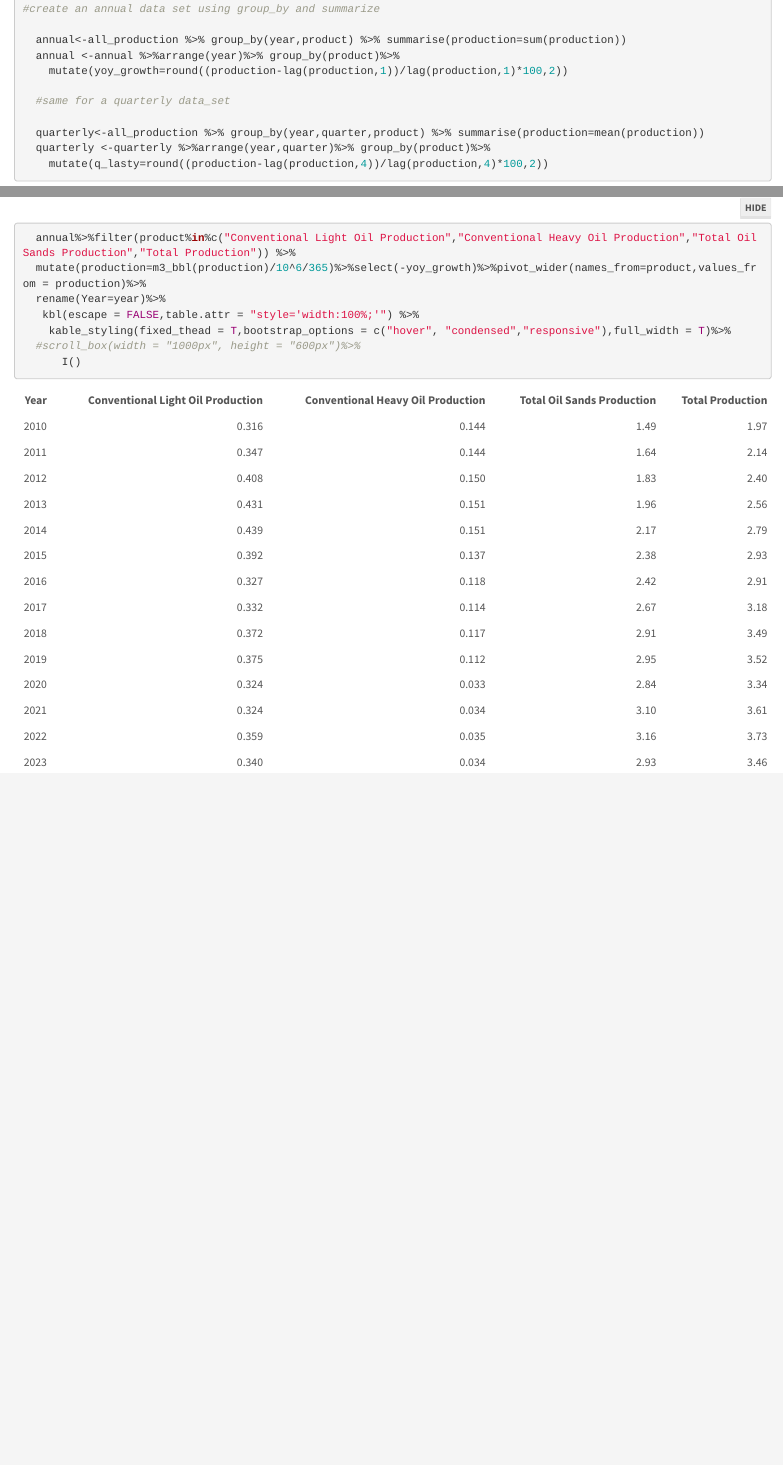
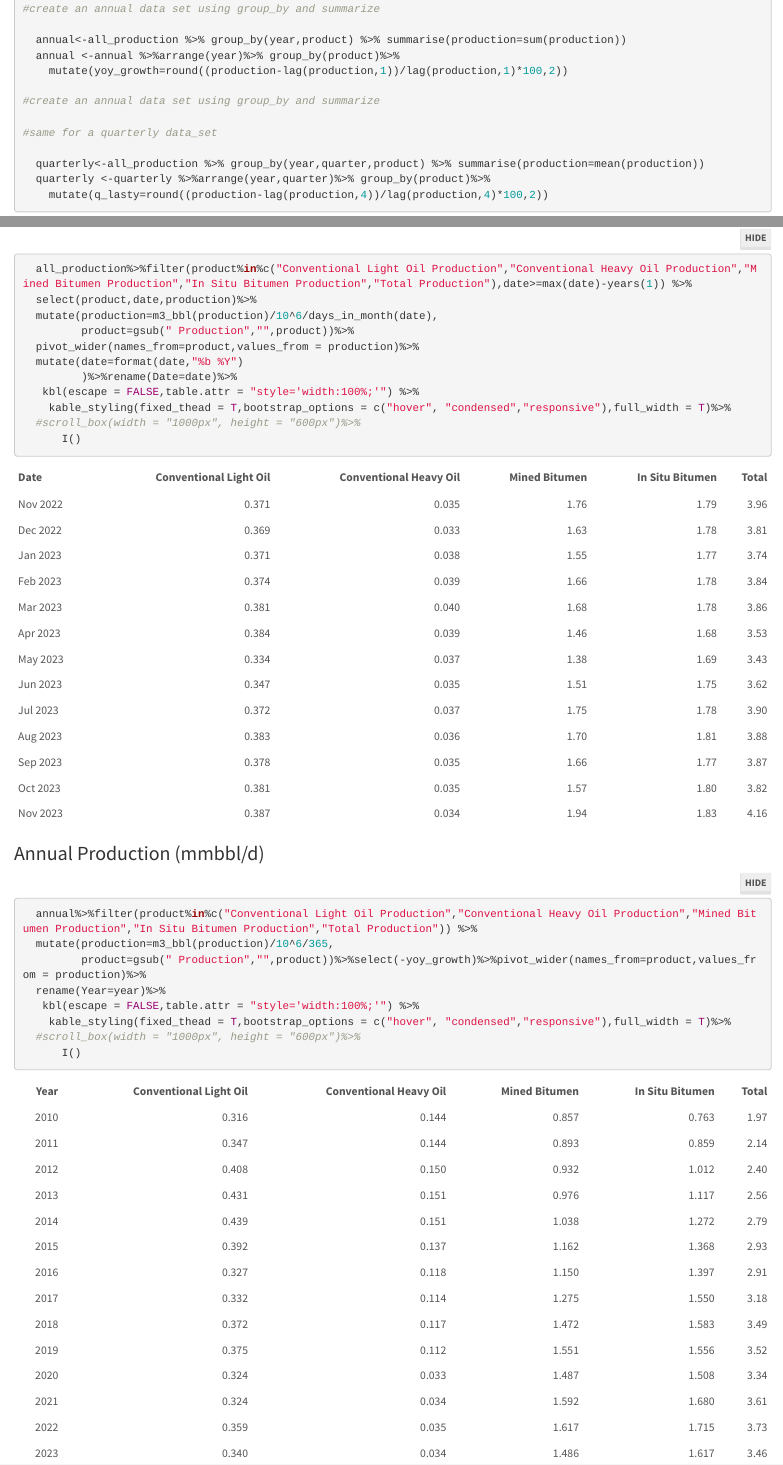
Before and after one commit to leachandrew/st3, an R Markdown document (st_3.RMD): the page in a window 1100 px wide, from 4190 px down, and a second part further down, joined at a grey line. The pictures show the output file st_3.html that the author committed with the source, opened offline; folded parts are opened.

Commit message:
new table

````diff
--- a/st_3.RMD
+++ b/st_3.RMD
@@ -9,7 +9,7 @@ output:
       after_body:
       theme: lumen
   always_allow_html: yes
-
+editor: source
 ---
 
 The Alberta Energy Regulator (AER) provides monthly data for oil production in Alberta, including from the oil sands region in a report known as the ST-3.  The data are available [here](https://www.aer.ca/providing-information/data-and-reports/statistical-reports/st3), and you can either download the data and analyze it yourself or use the embedded R code below to download all the data.
@@ -224,7 +224,9 @@ all_production<-st_3_online(download = "all") #call the function we just made to
   annual <-annual %>%arrange(year)%>% group_by(product)%>%
     mutate(yoy_growth=round((production-lag(production,1))/lag(production,1)*100,2))
 
-  #same for a quarterly data_set
+#create an annual data set using group_by and summarize
+
+#same for a quarterly data_set
 
   quarterly<-all_production %>% group_by(year,quarter,product) %>% summarise(production=mean(production))
   quarterly <-quarterly %>%arrange(year,quarter)%>% group_by(product)%>%
@@ -393,12 +396,29 @@ all_crude
 ```
 
 
-### Production Table
+### Recent Production (mmbbl/d)
+```{r, echo = T,eval=T}
+  all_production%>%filter(product%in%c("Conventional Light Oil Production","Conventional Heavy Oil Production","Mined Bitumen Production","In Situ Bitumen Production","Total Production"),date>=max(date)-years(1)) %>%
+  select(product,date,production)%>%
+  mutate(production=m3_bbl(production)/10^6/days_in_month(date),
+         product=gsub(" Production","",product))%>%
+  pivot_wider(names_from=product,values_from = production)%>%
+  mutate(date=format(date,"%b %Y")
+         )%>%rename(Date=date)%>%
+   kbl(escape = FALSE,table.attr = "style='width:100%;'") %>%
+    kable_styling(fixed_thead = T,bootstrap_options = c("hover", "condensed","responsive"),full_width = T)%>%
+  #scroll_box(width = "1000px", height = "600px")%>%
+      I()
+```
 
 
+
+### Annual Production (mmbbl/d)
+
 ```{r, echo = T,eval=T}
-  annual%>%filter(product%in%c("Conventional Light Oil Production","Conventional Heavy Oil Production","Total Oil Sands Production","Total Production")) %>%
-  mutate(production=m3_bbl(production)/10^6/365)%>%select(-yoy_growth)%>%pivot_wider(names_from=product,values_from = production)%>%
+  annual%>%filter(product%in%c("Conventional Light Oil Production","Conventional Heavy Oil Production","Mined Bitumen Production","In Situ Bitumen Production","Total Production")) %>%
+  mutate(production=m3_bbl(production)/10^6/365,
+         product=gsub(" Production","",product))%>%select(-yoy_growth)%>%pivot_wider(names_from=product,values_from = production)%>%
   rename(Year=year)%>%
    kbl(escape = FALSE,table.attr = "style='width:100%;'") %>%
     kable_styling(fixed_thead = T,bootstrap_options = c("hover", "condensed","responsive"),full_width = T)%>%
````
Also changed, not shown: st_3.html, st_3.RMD (5 more changed lines).
